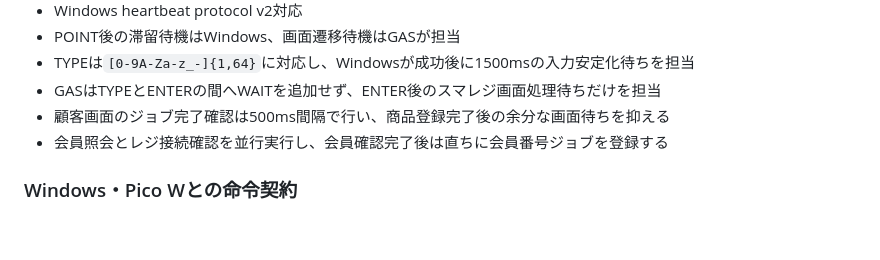
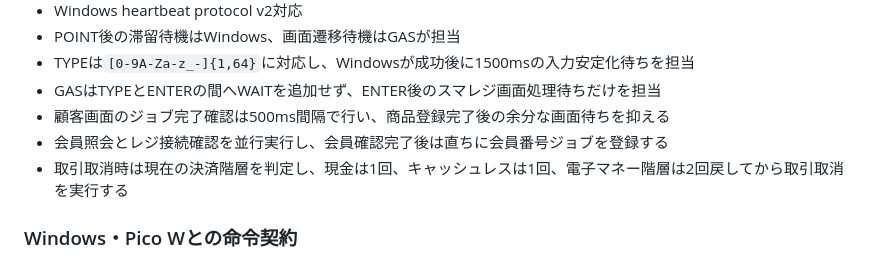
Before and after one commit to WCE-06/smaregi-self-register, a Markdown page: README.md, the part around the change. Drawn GitHub-style; blank space fills up the shorter version.

Commit message:
Cancel payment layers before cancelling transaction

```diff
--- a/README.md
+++ b/README.md
@@ -38,6 +38,7 @@ GAS Web UI
 - GASはTYPEとENTERの間へWAITを追加せず、ENTER後のスマレジ画面処理待ちだけを担当
 - 顧客画面のジョブ完了確認は500ms間隔で行い、商品登録完了後の余分な画面待ちを抑える
 - 会員照会とレジ接続確認を並行実行し、会員確認完了後は直ちに会員番号ジョブを登録する
+- 取引取消時は現在の決済階層を判定し、現金は1回、キャッシュレスは1回、電子マネー階層は2回戻してから取引取消を実行する
 
 ### Windows・Pico Wとの命令契約
 
```
